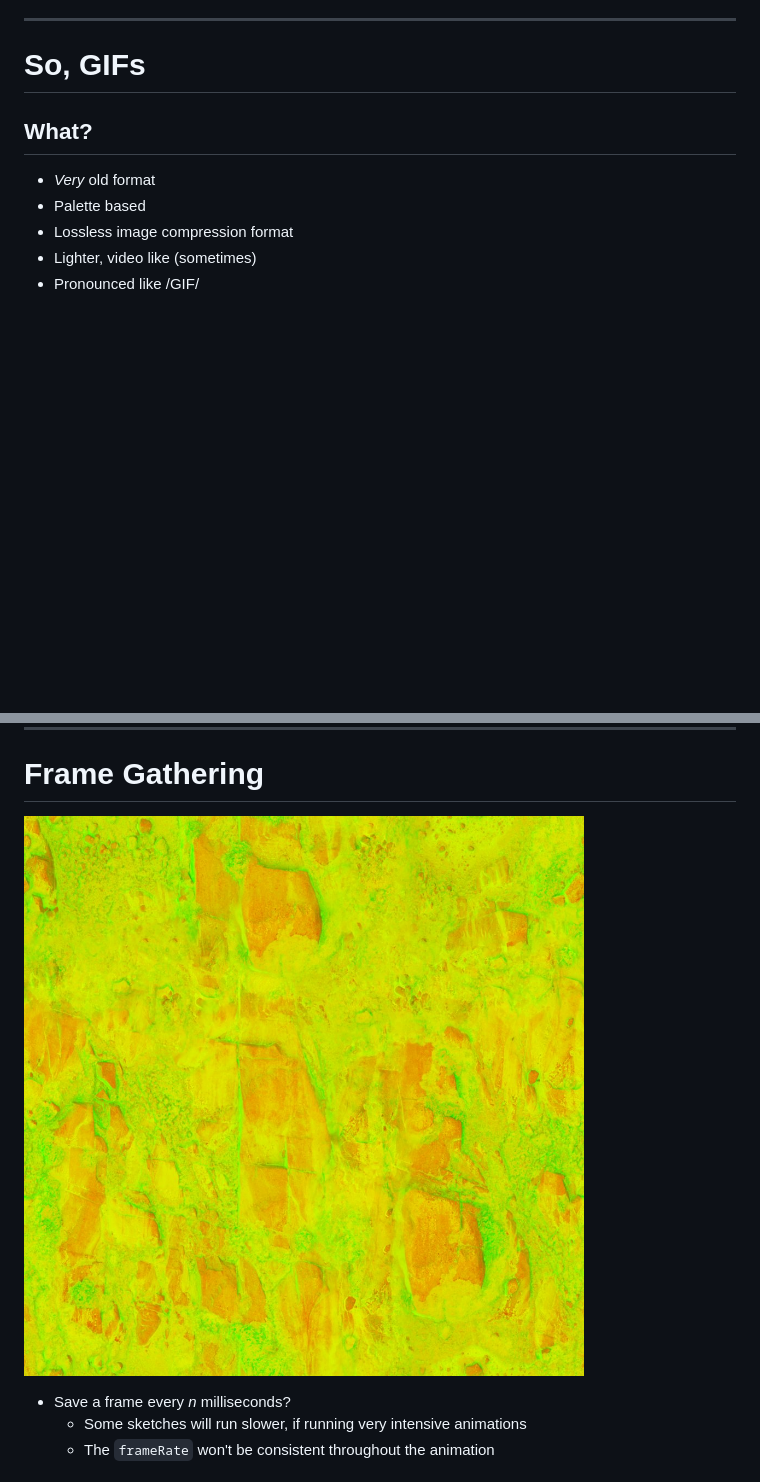
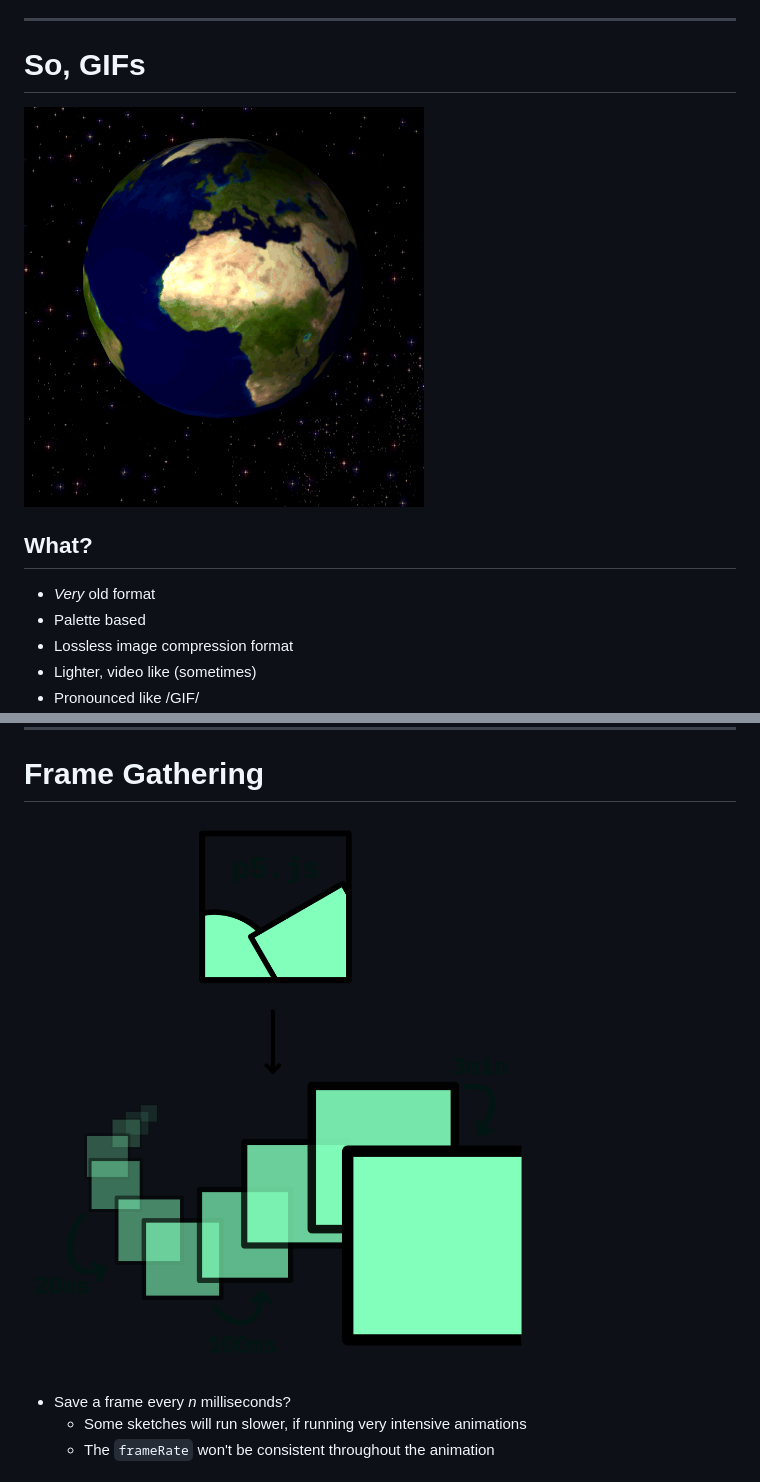
Before and after one commit to jesi-rgb/ccfest-md-slides, a Markdown page: slides.md, 2 parts joined by grey strips. Rendered like a GitHub page; pictures changed too: media/earth.gif (added), media/frame_7.png (added); blank space fills up the shorter version.

```diff
--- a/slides.md
+++ b/slides.md
@@ -23,6 +30,8 @@ transition: fade .1s
 
 # So, GIFs
 
+![bg right](media/earth.gif)
+
 ## What?
 
 - _Very_ old format
@@ -89,7 +100,7 @@ A bird's eye view:
 
 # Frame Gathering
 
-![bg left:33%](media/texture.jpg)
+![bg right:50%](media/frame_7.png)
 
 - Save a frame every _n_ milliseconds?
   - Some sketches will run slower, if running very intensive animations
```
Also changed, not shown: other parts of slides.md (+12 -3 lines), media/dancing_girl.gif (added), media/frame_5.png (added), media/frame_6.png (added), 3 other files.
